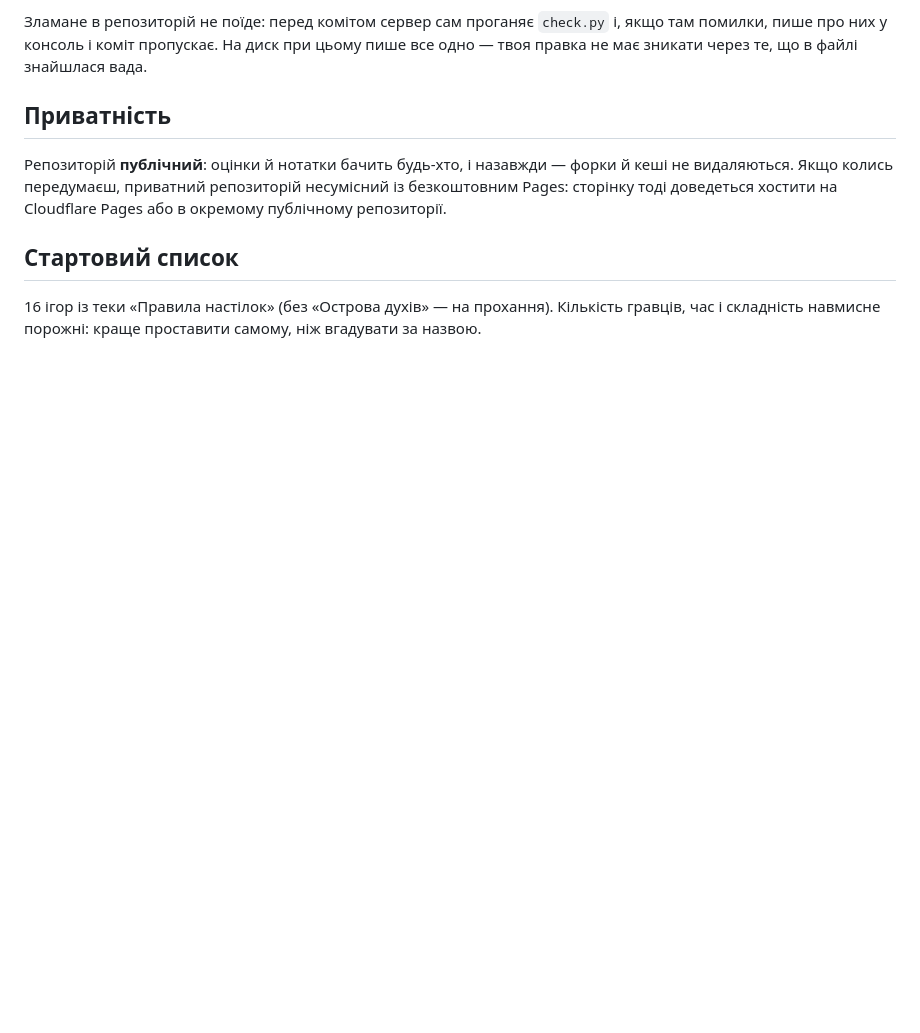
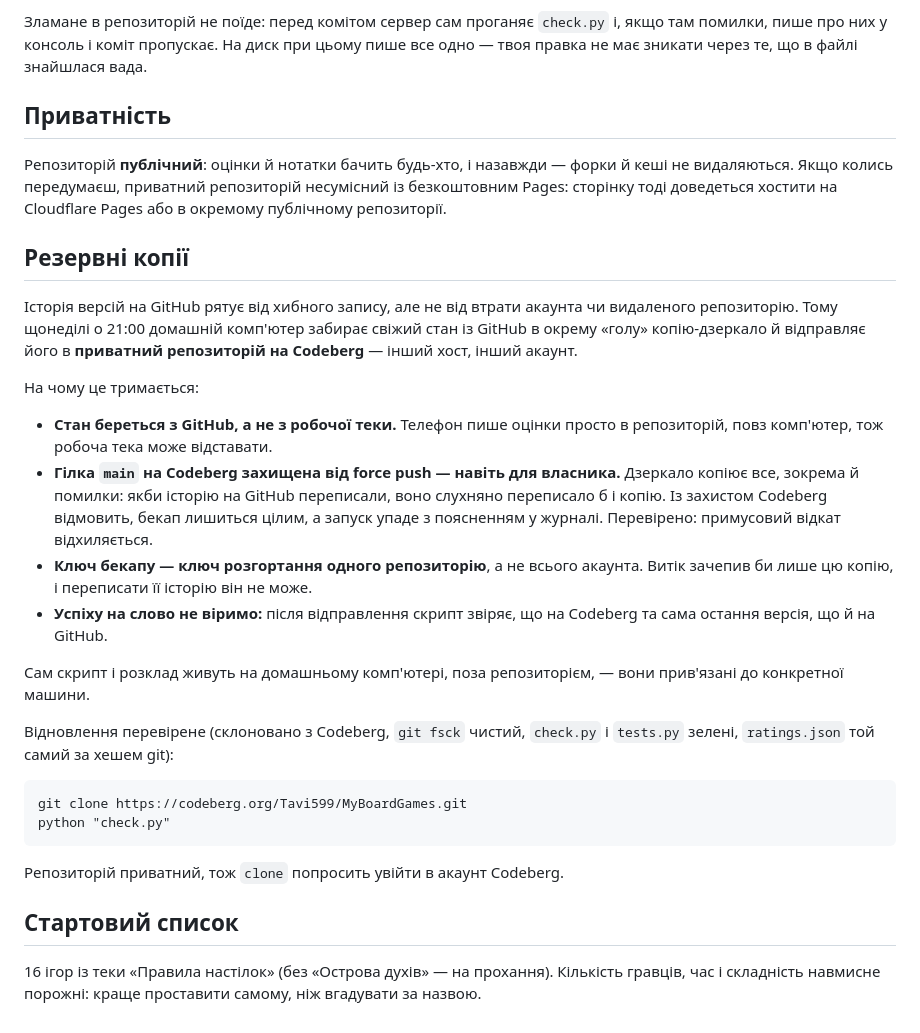
Before and after one commit to Tavi599/MyBoardGames, a Markdown page: README.md, the part around the change. GitHub-like rendering; blank space fills up the shorter version.

Commit message:
README: розділ «Резервні копії»
Щонеділі стан із GitHub іде в приватний репозиторій на Codeberg. Записано,
на чому це тримається — стан береться з GitHub, а не з робочої теки; main
на Codeberg захищена від force push навіть для власника; ключ діє на один
репозиторій; після відправлення скрипт звіряє версії — і як відновитися.

Сам скрипт і розклад лишаються поза репозиторієм: вони прив'язані до
домашньої машини.

Co-Authored-By: Claude Opus 5 <noreply@anthropic.com>

````diff
--- a/README.md
+++ b/README.md
@@ -152,6 +152,41 @@ src/
 несумісний із безкоштовним Pages: сторінку тоді доведеться хостити на
 Cloudflare Pages або в окремому публічному репозиторії.
 
+## Резервні копії
+
+Історія версій на GitHub рятує від хибного запису, але не від втрати
+акаунта чи видаленого репозиторію. Тому щонеділі о 21:00 домашній комп'ютер
+забирає свіжий стан із GitHub в окрему «голу» копію-дзеркало й відправляє
+його в **приватний репозиторій на Codeberg** — інший хост, інший акаунт.
+
+На чому це тримається:
+
+* **Стан береться з GitHub, а не з робочої теки.** Телефон пише оцінки
+  просто в репозиторій, повз комп'ютер, тож робоча тека може відставати.
+* **Гілка `main` на Codeberg захищена від force push — навіть для
+  власника.** Дзеркало копіює все, зокрема й помилки: якби історію на GitHub
+  переписали, воно слухняно переписало б і копію. Із захистом Codeberg
+  відмовить, бекап лишиться цілим, а запуск упаде з поясненням у журналі.
+  Перевірено: примусовий відкат відхиляється.
+* **Ключ бекапу — ключ розгортання одного репозиторію**, а не всього
+  акаунта. Витік зачепив би лише цю копію, і переписати її історію він не
+  може.
+* **Успіху на слово не віримо:** після відправлення скрипт звіряє, що на
+  Codeberg та сама остання версія, що й на GitHub.
+
+Сам скрипт і розклад живуть на домашньому комп'ютері, поза репозиторієм, —
+вони прив'язані до конкретної машини.
+
+Відновлення перевірене (склоновано з Codeberg, `git fsck` чистий,
+`check.py` і `tests.py` зелені, `ratings.json` той самий за хешем git):
+
+```
+git clone https://codeberg.org/Tavi599/MyBoardGames.git
+python "check.py"
+```
+
+Репозиторій приватний, тож `clone` попросить увійти в акаунт Codeberg.
+
 ## Стартовий список
 
 16 ігор із теки «Правила настілок» (без «Острова духів» — на прохання).
````
